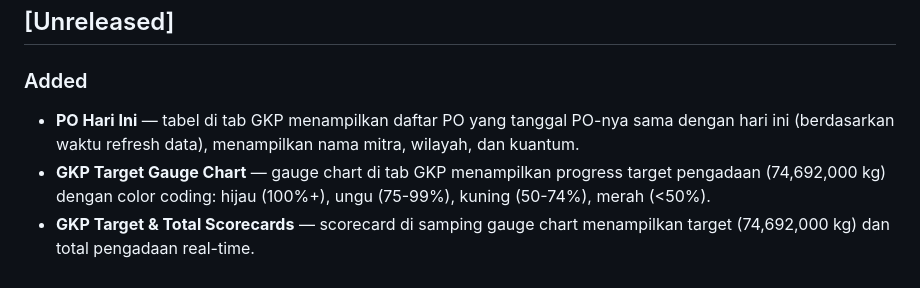
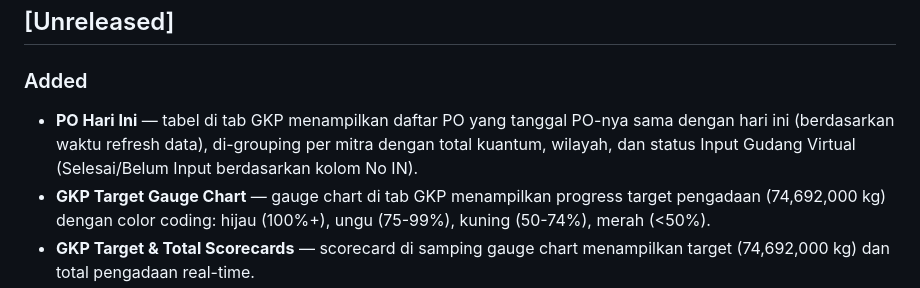
Before and after one commit to bayurama30/dashboard-bulog, a Markdown page: CHANGELOG.md, the part around the change. GitHub-like rendering.

Commit message:
docs: update CHANGELOG for PO Hari Ini grouping

```diff
--- a/CHANGELOG.md
+++ b/CHANGELOG.md
@@ -8,7 +8,7 @@ and this project adheres to [Semantic Versioning](https://semver.org/spec/v2.0.0
 ## [Unreleased]
 
 ### Added
-- **PO Hari Ini** — tabel di tab GKP menampilkan daftar PO yang tanggal PO-nya sama dengan hari ini (berdasarkan waktu refresh data), menampilkan nama mitra, wilayah, dan kuantum.
+- **PO Hari Ini** — tabel di tab GKP menampilkan daftar PO yang tanggal PO-nya sama dengan hari ini (berdasarkan waktu refresh data), di-grouping per mitra dengan total kuantum, wilayah, dan status Input Gudang Virtual (Selesai/Belum Input berdasarkan kolom No IN).
 - **GKP Target Gauge Chart** — gauge chart di tab GKP menampilkan progress target pengadaan (74,692,000 kg) dengan color coding: hijau (100%+), ungu (75-99%), kuning (50-74%), merah (<50%).
 - **GKP Target & Total Scorecards** — scorecard di samping gauge chart menampilkan target (74,692,000 kg) dan total pengadaan real-time.
 - **Rendaman Tonak KPI card** di tab Pengolahan — menampilkan rata-rata rendaman tonak pengolahan (weighted average) per mitra.
```
